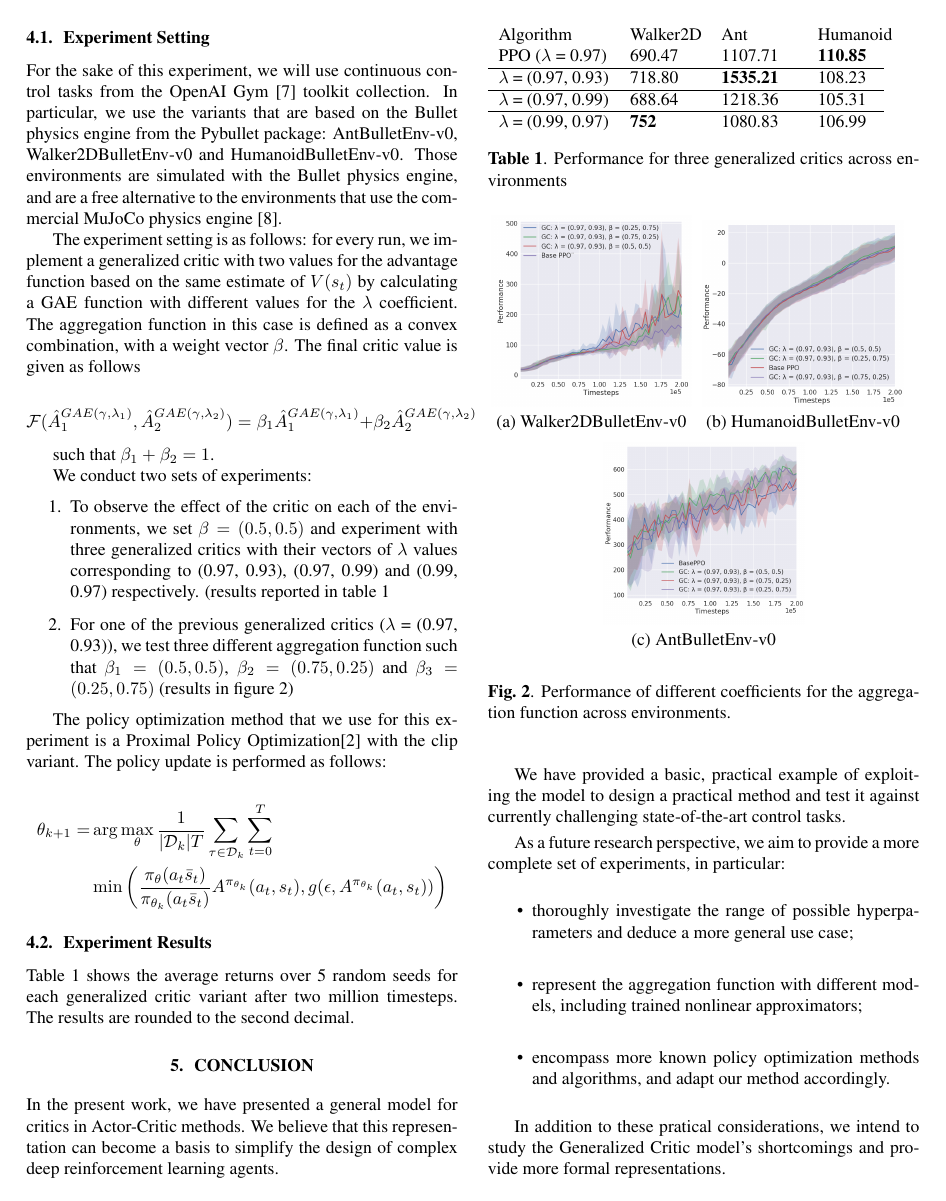
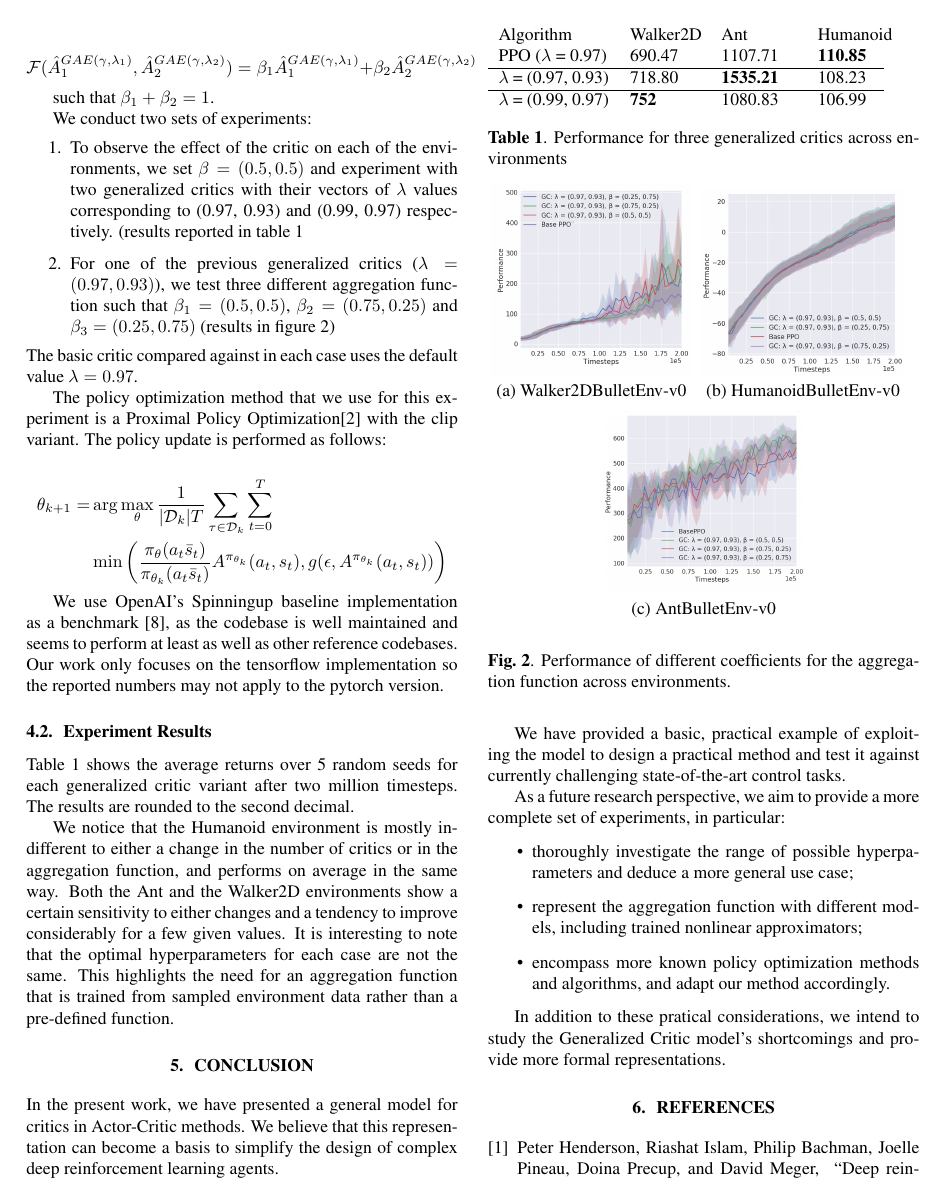
Before and after one commit to syrma/jot, a LaTeX paper (icip/paper.tex, which reads icip/sections/4-experiments.tex): page 4 of 5. Compiled offline with pdfLaTeX.

Commit message:
add corrections

```diff
--- a/icip/sections/4-experiments.tex
+++ b/icip/sections/4-experiments.tex
@@ -12,7 +5,7 @@ We will then provide the average total reward for each set of experiments and an
 
 \subsection{Experiment Setting}
 % In the case of a continuous action space, $\pi$ is a gaussian distribution. <- add this to experiments
-For the sake of this experiment, we will use continuous control tasks from the OpenAI Gym \cite{brockman2016openai} toolkit collection. In particular, we use the variants that are based on the Bullet physics engine from the Pybullet package: AntBulletEnv-v0, Walker2DBulletEnv-v0 and HumanoidBulletEnv-v0. Those environments are simulated with the Bullet physics engine, and are a free alternative to the environments that use the commercial MuJoCo physics engine \cite{todorov2012mujoco}.
+For the sake of this experiment, we will use continuous control tasks from the OpenAI Gym \cite{brockman2016openai} toolkit collection. In particular, we use the variants that are based on the Bullet physics engine from the Pybullet package: AntBulletEnv-v0, Walker2DBulletEnv-v0 and HumanoidBulletEnv-v0. Those environments are simulated with the Bullet free physics engine.
 
 The experiment setting is as follows: for every run, we implement a generalized critic with two values for the advantage function based on the same estimate of $V(s_t)$ by calculating a GAE function with different values for the $\lambda$ coefficient. The aggregation function in this case is defined as a convex combination, with a weight vector $\beta$. The final critic value is given as follows
 
@@ -22,9 +15,10 @@ such that $\beta_1 + \beta_2 = 1$.
 
 We conduct two sets of experiments:
 \begin{enumerate}
-\item To observe the effect of the critic on each of the environments, we set $\beta=(0.5, 0.5)$ and experiment with three generalized critics with their vectors of $\lambda$ values corresponding to (0.97, 0.93), (0.97, 0.99) and (0.99, 0.97) respectively. (results reported in table \ref{tab:reslam}
-\item For one of the previous generalized critics ($\lambda$ = (0.97, 0.93)), we test three different aggregation function such that $\beta_1 = (0.5, 0.5)$, $\beta_2 = (0.75, 0.25)$ and $\beta_3 = (0.25, 0.75)$ (results in figure \ref{fig:res})
+\item To observe the effect of the critic on each of the environments, we set $\beta=(0.5, 0.5)$ and experiment with two generalized critics with their vectors of $\lambda$ values corresponding to (0.97, 0.93) and (0.99, 0.97) respectively. (results reported in table \ref{tab:reslam}
+\item For one of the previous generalized critics ($\lambda = (0.97, 0.93)$), we test three different aggregation function such that $\beta_1 = (0.5, 0.5)$, $\beta_2 = (0.75, 0.25)$ and $\beta_3 = (0.25, 0.75)$ (results in figure \ref{fig:res})
 \end{enumerate}
+The basic critic compared against in each case uses the default value $\lambda = 0.97$.
 
 The policy optimization method that we use for this experiment is a Proximal Policy Optimization\cite{schulman2017proximal} with the clip variant. The policy update is performed as follows:
 
@@ -33,9 +27,12 @@ The policy optimization method that we use for this experiment is a Proximal Pol
 & \min \left(\frac{\pi_{\theta}(a_t\bar s_t)}{\pi_{\theta_k}(a_t\bar s_t)} A^{\pi_{\theta_k}}(a_t, s_t), g(\epsilon, A^{\pi_{\theta_k}}(a_t, s_t))\right)
 \end{align*}
 
+We use OpenAI's Spinningup baseline implementation as a benchmark \cite{achiam2018openai}, as the codebase is well maintained and seems to perform at least as well as other reference codebases. Our work only focuses on the tensorflow implementation so the reported numbers may not apply to the pytorch version.
 \subsection{Experiment Results}
 
 Table \ref{tab:reslam} shows the average returns over 5 random seeds for each generalized critic variant after two million timesteps. The results are rounded to the second decimal.
+
+We notice that the Humanoid environment is mostly indifferent to either a change in the number of critics or in the aggregation function, and performs on average in the same way. Both the Ant and the Walker2D environments show a certain sensitivity to either changes and a tendency to improve considerably for a few given values. It is interesting to note that the optimal hyperparameters for each case are not the same. This highlights the need for an aggregation function that is trained from sampled environment data rather than a pre-defined function.
 
 \begin{table}[!htb]
 \begin{tabular}{p{22mm}p{14mm}p{15mm}p{11mm}}
@@ -43,8 +40,6 @@ Algorithm & Walker2D & Ant & Humanoid \\
 PPO ($\lambda$ = 0.97) & 690.47 & 1107.71 & \textbf{110.85} \\
 \hline
 $\lambda$ = (0.97, 0.93) & 718.80 & \textbf{1535.21} & 108.23  \\
-\hline
-$\lambda$ = (0.97, 0.99)& 688.64 & 1218.36 & 105.31  \\
 \hline
 $\lambda$ = (0.99, 0.97)& \textbf{752} & 1080.83 & 106.99 \\
 \end{tabular}
```
Also changed, not shown: icip/refs.bib (+7 -0 lines), icip/sections/1-introduction.tex (+1 -5 lines), icip/sections/4-experiments.tex (9 more changed lines).
